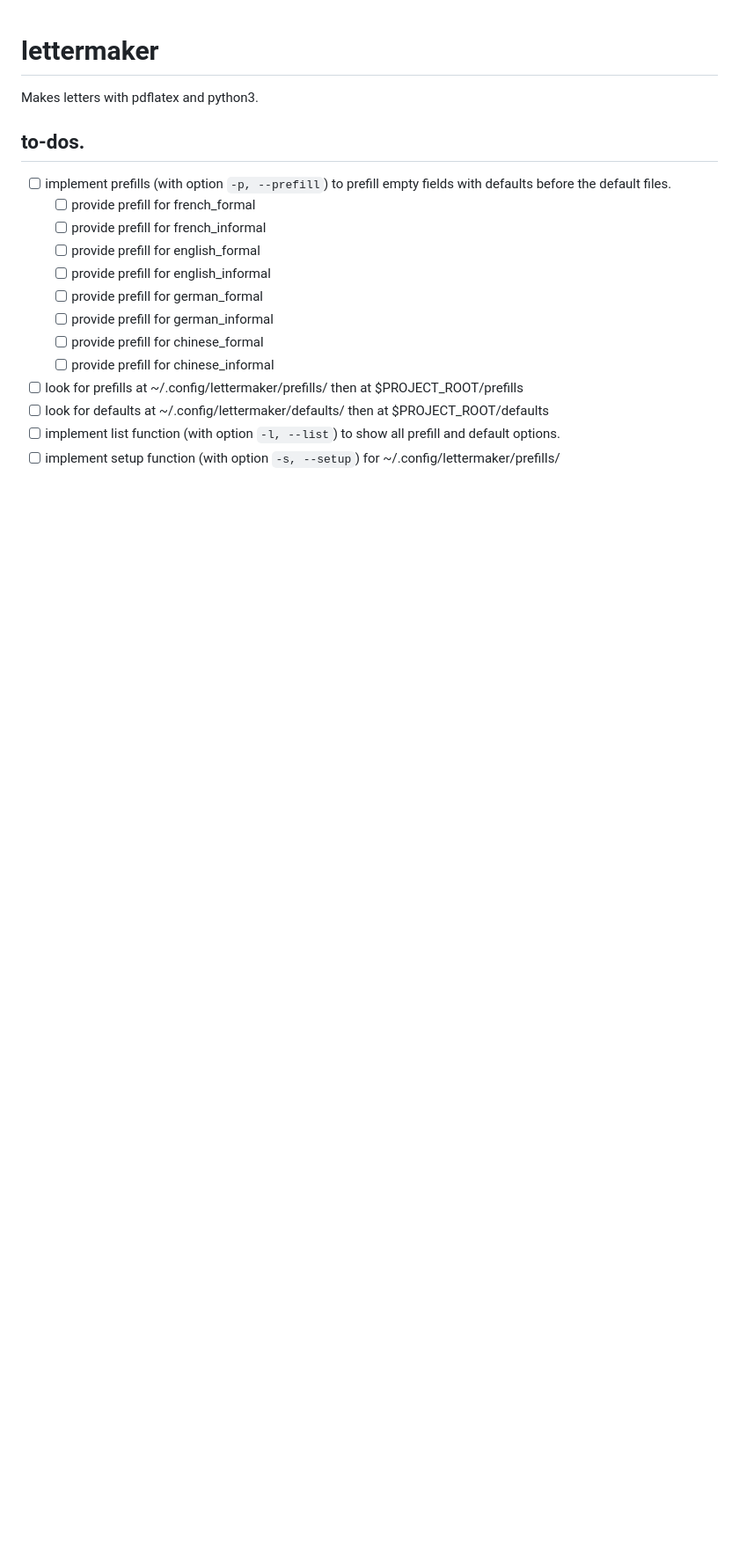
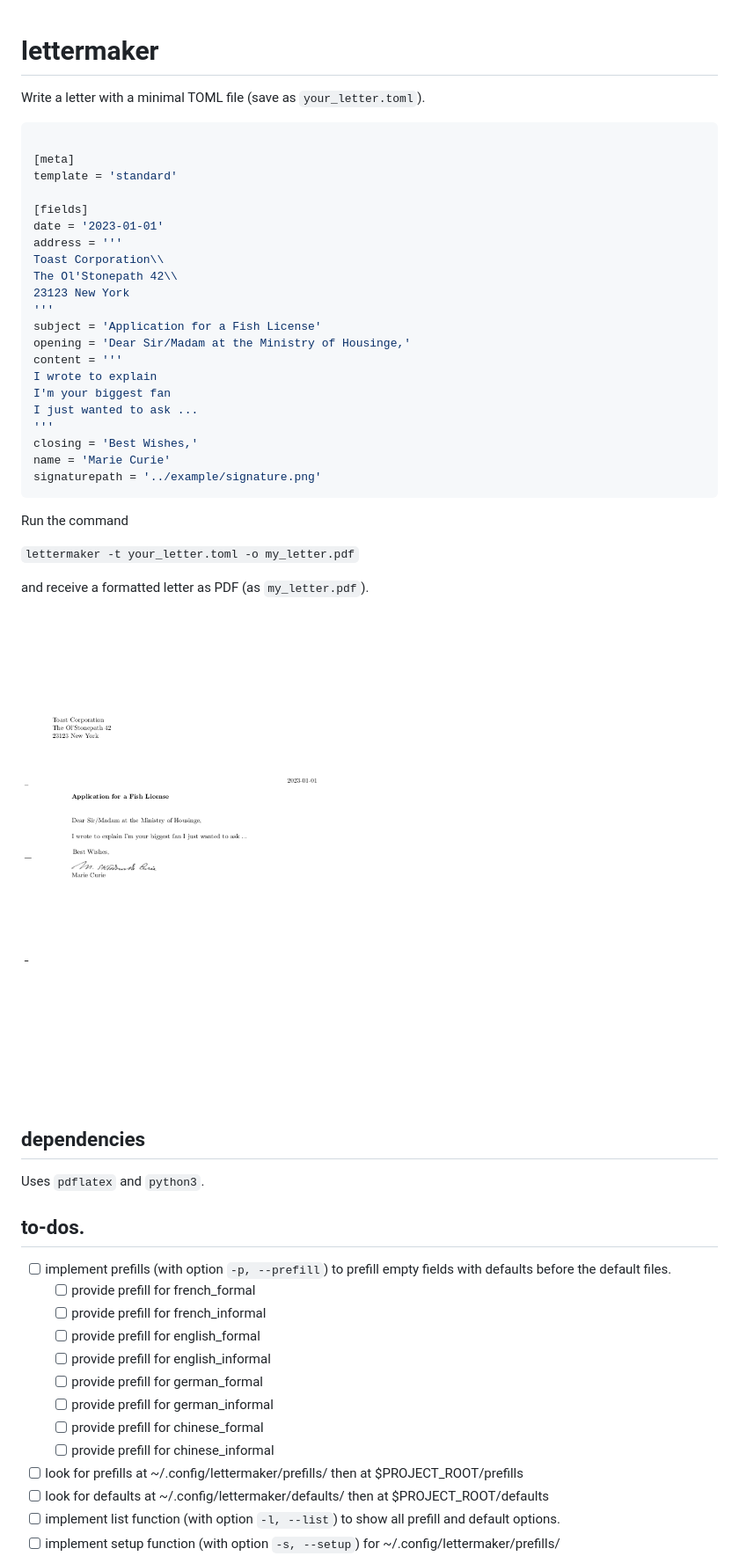
Before and after one commit to kraasch/lettermaker, a Markdown page: README.md, the part around the change. Shown: that part at 88% size. Rendered like a GitHub page; pictures changed too: example/output_example.png (added); blank space fills up the shorter version.

Commit message:
Add description to README.

````diff
--- a/README.md
+++ b/README.md
@@ -1,7 +1,43 @@
 
 # lettermaker
 
-Makes letters with pdflatex and python3.
+Write a letter with a minimal TOML file (save as `your_letter.toml`).
+
+```toml
+
+[meta]
+template = 'standard'
+
+[fields]
+date = '2023-01-01'
+address = '''
+Toast Corporation\\
+The Ol'Stonepath 42\\
+23123 New York
+'''
+subject = 'Application for a Fish License'
+opening = 'Dear Sir/Madam at the Ministry of Housinge,'
+content = '''
+I wrote to explain
+I'm your biggest fan
+I just wanted to ask ...
+'''
+closing = 'Best Wishes,'
+name = 'Marie Curie'
+signaturepath = '../example/signature.png'
+```
+
+Run the command
+
+`lettermaker -t your_letter.toml -o my_letter.pdf`
+
+and receive a formatted letter as PDF (as `my_letter.pdf`).
+
+![Example output](./example/output_example.png)
+
+## dependencies
+
+Uses `pdflatex` and `python3`.
 
 ## to-dos.
 
````
